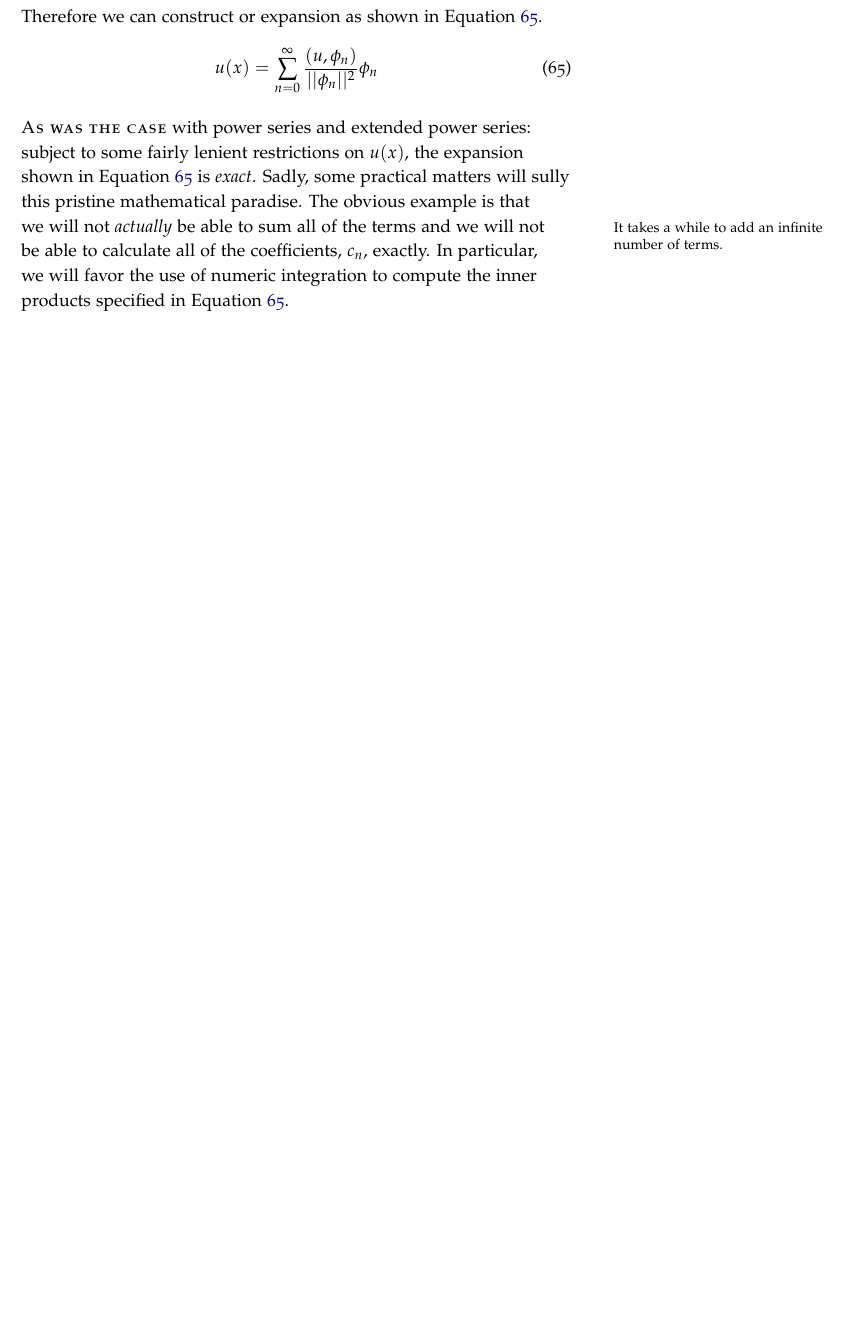
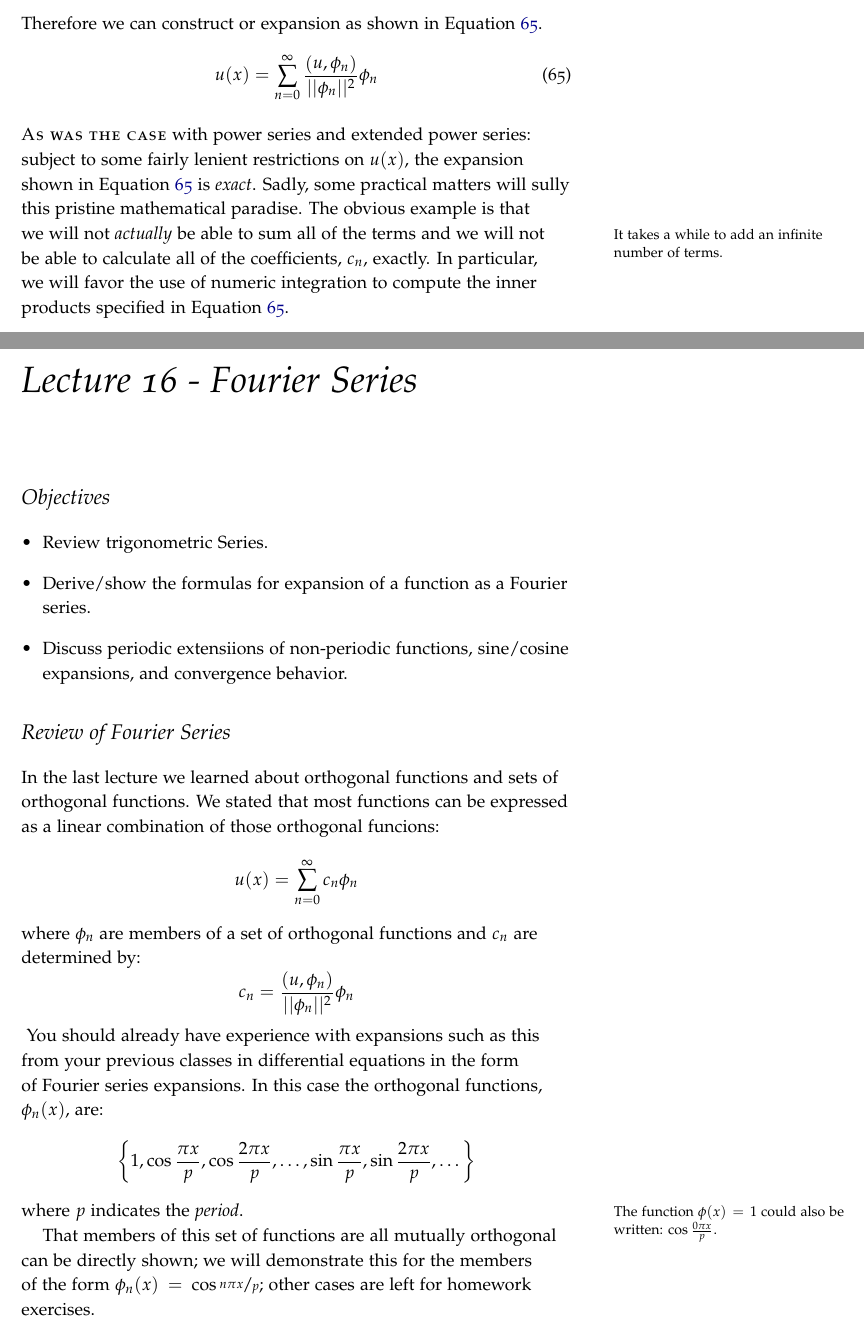
Before and after one commit to stu314159/Mathematical_Methods_for_Engineers, a LaTeX thesis (Mathematical_Methods_for_Engineers.tex, which reads lecture15.tex, lecture16.tex): part of page 116 of 125 before the commit and two parts of pages 116 and 117 of 127 after it, the two joined at a grey line, cut so that both start at the same text, the shorter picture padded with empty space. The pictures show the PDF file Mathematical_Methods_for_Engineers.pdf that the author committed with the source.

Commit message:
started lecture 16.  Clean up working directory.

```diff
--- a/lecture15.tex
+++ b/lecture15.tex
@@ -102,7 +103,7 @@ where $f$ and $g$ are mathematical objects subject to the norm.
 0 & n\ne m \\
 1 & n=m
 \end{cases}
-\end{equation*}\marginnote{This is analogous to a (possibly) familiar operation in vector analysis.  Suppose the vector $u$ is expanded as a linear combination of three orthogonal vectors $v_1,v_2,$ and $v_3$:
+\end{equation*}\marginnote[-1.5cm]{This is analogous to a (possibly) familiar operation in vector analysis.  Suppose the vector $u$ is expanded as a linear combination of three orthogonal vectors $v_1,v_2,$ and $v_3$:
 \begin{equation*}
 u = c_1v_1 + c_2 v_2+ c_3 v_3
 \end{equation*}
--- /dev/null
+++ b/lecture16.tex
@@ -0,0 +1,33 @@
+\chapter{Lecture 16 - Fourier Series}
+\label{ch:lec16}
+\section{Objectives}
+\begin{itemize}
+\item Review trigonometric Series.
+\item Derive/show the formulas for expansion of a function as a Fourier series.
+\item Discuss periodic extensiions of non-periodic functions, sine/cosine expansions, and convergence behavior.
+\end{itemize}
+
+\section{Review of Fourier Series}
+In the last lecture we learned about orthogonal functions and sets of orthogonal functions.  We stated that most functions can be expressed as a linear combination of those orthogonal funcions:
+\begin{equation*}
+u(x) = \sum\limits_{n=0}^{\infty} c_n \phi_n
+\end{equation*}
+where $\phi_n$ are members of a set of orthogonal functions and $c_n$ are determined by:
+\begin{equation*}
+c_n = \frac{(u,\phi_n)}{||\phi_n||^2}\phi_n
+\end{equation*} \index{Fourier Series}
+You should already have experience with expansions such as this from your previous classes in differential equations in the form of Fourier series expansions.  In this case the orthogonal functions, $\phi_n(x)$, are:
+\begin{equation*}
+\left\{1,\cos{\frac{\pi x}{p}},\cos{\frac{2\pi x}{p}},\dots,\sin{\frac{\pi x}{p}}, \sin{\frac{2\pi x}{p}}, \dots \right\}
+\end{equation*}
+\marginnote{The function $\phi(x) = 1$ could also be written: $\cos{\frac{0 \pi x}{p}}$.}where $p$ indicates the \emph{period}.
+
+That members of this set of functions are all mutually orthogonal can be directly shown; we will demonstrate this for the members of the form $\phi_n(x) = \cos{\sfrac{n \pi x}{p}}$; other cases are left for homework exercises.
+
+\vspace{1.0cm}
+
+\noindent\textbf{Example:} Show that functions of the form $\phi_n(x) = \cos{\frac{n\pi x}{p}}$ are orthogonal over the interval $x \in [-p,p]$:
+
+\vspace{0.5cm}
+\noindent Consider two functions, $\phi_n(x)$ and $\phi_m(x)$ where $m,n$ are integers and $m \ne n$.  The functions are orthogonal on the interval $x\in [-p,p]$ if $(\phi_n,\phi_m) = 0$.  From the definition of the inner product:\marginnote[0.5cm]{Here we use the identity: $\cos{(\alpha \pm \beta)} = \cos{\alpha}\cos{\beta} \mp \sin{\alpha}\sin{\beta}$. So that
+\begin{align*}
@@ -0,0 +45,18 @@
+&= \frac{1}{2}\int_{-p}^{p} \cos{(n+m)\frac{\pi x}{p}} + \cos{(n-m)\frac{\pi x}{p}} \ dx \\
+&= \frac{1}{2} \left[\frac{1}{n+m} \frac{p}{\pi}\sin{(n+m)\frac{\pi x}{p}}\Bigl|_{-p}^{p} + \frac{1}{n-m}\frac{p}{\pi}\sin{(n-m)\frac{\pi x}{p}}\Bigl|_{-p}^{p} \right] \\
+&=0
+\end{align*}
+where the last terms are zero since we are evaluating the sine function at integer multiples of $\pi$.  This shows, at least, all of the cosine members are orthogonal.  For the case $m=n$ we get:\marginnote[1.0cm]{Rather than derive this rigorously, we will combine a tabulated result of standard integrals: $\int \cos^2 u \ du = \frac{1}{2}u + \frac{1}{4}\sin{2u}+C$, with $u$ substitution.}
+\begin{align*}
+\left(\phi_n,\phi_n \right) &= \int_{-p}^{p} \cos{\left(\frac{n \pi x}{p} \right)}^2 \\
+&= \frac{p}{n \pi} \left[\frac{1}{2}\frac{n \pi x}{p} + \frac{1}{4} \sin{\frac{2 n \pi x}{p}} \right]\Bigl|_{-p}^{p} \\
+&= \frac{p}{2} - \frac{-p}{2} \\
+&= p
+\end{align*}
+
+\newthought{We can use} this infinite set of orthogonal functions to represent any other continuous function over the interval $[-p,p]$.  In your differential equations class you were taught to do this by using Equation \ref{eq:fourier-exp}.
+
+\begin{equation}
+f(x) = \frac{a_0}{2} + \sum\limits_{n=1}^{\infty}\left[a_n \cos{\frac{n \pi x}{p}} + b_n \sin{\frac{n \pi x}{p}} \right]
+\label{eq:fourier-exp}
+\end{equation}
```
Also changed, not shown: Mathematical_Methods_for_Engineers.tex (+1 -0 lines), Mathematical_Methods_for_Engineers.pdf, lecture15.tex (5 more changed lines), lecture16.tex (11 more changed lines).
